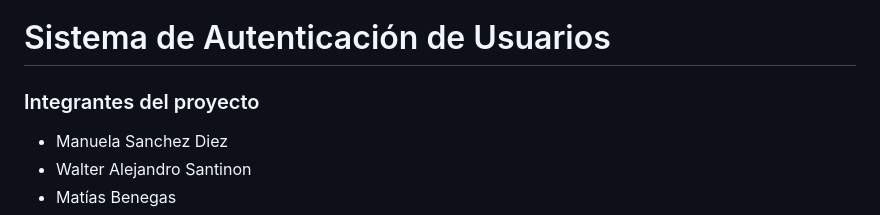
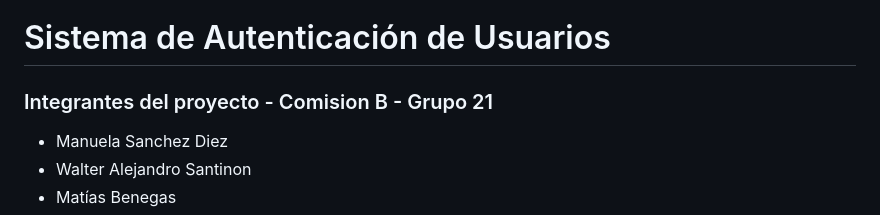
Before and after one commit to csuarez-unso/login_ps, a Markdown page: README.md, the part around the change. Drawn GitHub-style.

```diff
--- a/README.md
+++ b/README.md
@@ -1,5 +1,5 @@
 # Sistema de Autenticación de Usuarios
-### Integrantes del proyecto
+### Integrantes del proyecto - Comision B - Grupo 21
 - Manuela Sanchez Diez
 - Walter Alejandro Santinon
 - Matías Benegas
```
